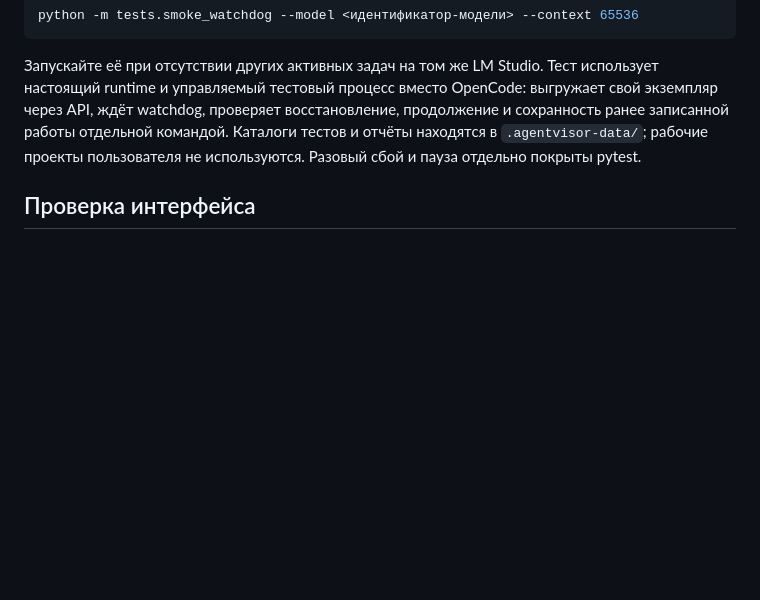
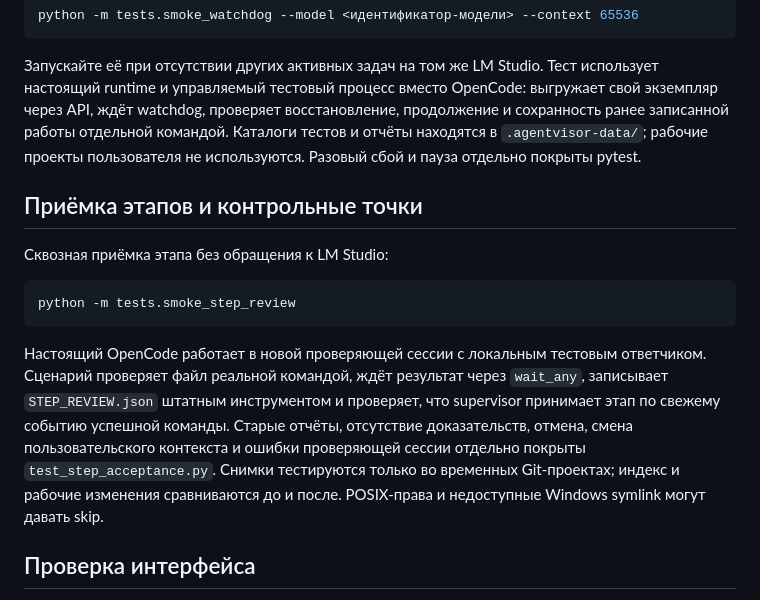
Before and after one commit to k-zamotaev/agent-visor, a Markdown page: docs/testing.md, the part around the change. Drawn GitHub-style; blank space fills up the shorter version.

````diff
--- a/docs/testing.md
+++ b/docs/testing.md
@@ -137,6 +137,23 @@ python -m tests.smoke_watchdog --model <идентификатор-модели>
 Каталоги тестов и отчёты находятся в `.agentvisor-data/`; рабочие проекты
 пользователя не используются. Разовый сбой и пауза отдельно покрыты pytest.
 
+## Приёмка этапов и контрольные точки
+
+Сквозная приёмка этапа без обращения к LM Studio:
+
+```sh
+python -m tests.smoke_step_review
+```
+
+Настоящий OpenCode работает в новой проверяющей сессии с локальным тестовым
+ответчиком. Сценарий проверяет файл реальной командой, ждёт результат через
+`wait_any`, записывает `STEP_REVIEW.json` штатным инструментом и проверяет,
+что supervisor принимает этап по свежему событию успешной команды.
+Старые отчёты, отсутствие доказательств, отмена, смена пользовательского контекста
+и ошибки проверяющей сессии отдельно покрыты `test_step_acceptance.py`.
+Снимки тестируются только во временных Git-проектах; индекс и рабочие изменения
+сравниваются до и после. POSIX-права и недоступные Windows symlink могут давать skip.
+
 ## Проверка интерфейса
 
 Откройте обзор, задачи, модели, историю и настройки. Проверьте переключение RU/EN,
````
Also changed, not shown: README.md (+21 -1 lines).
